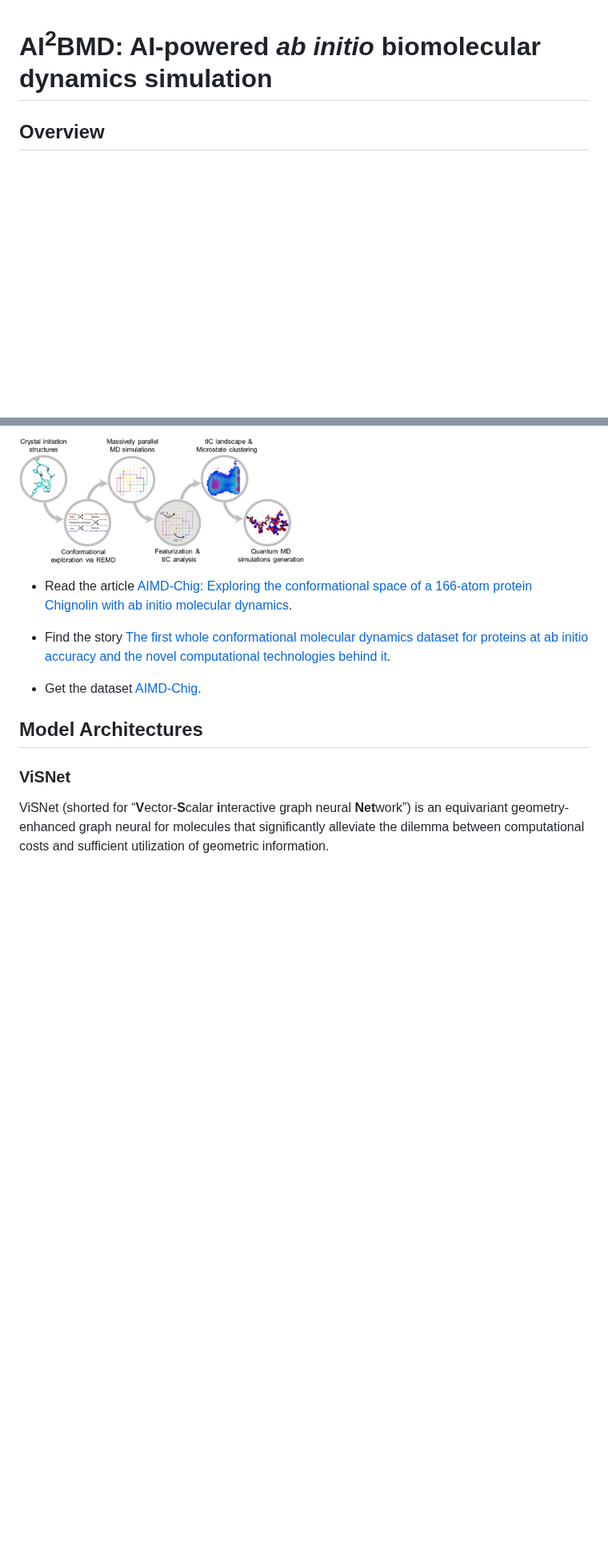
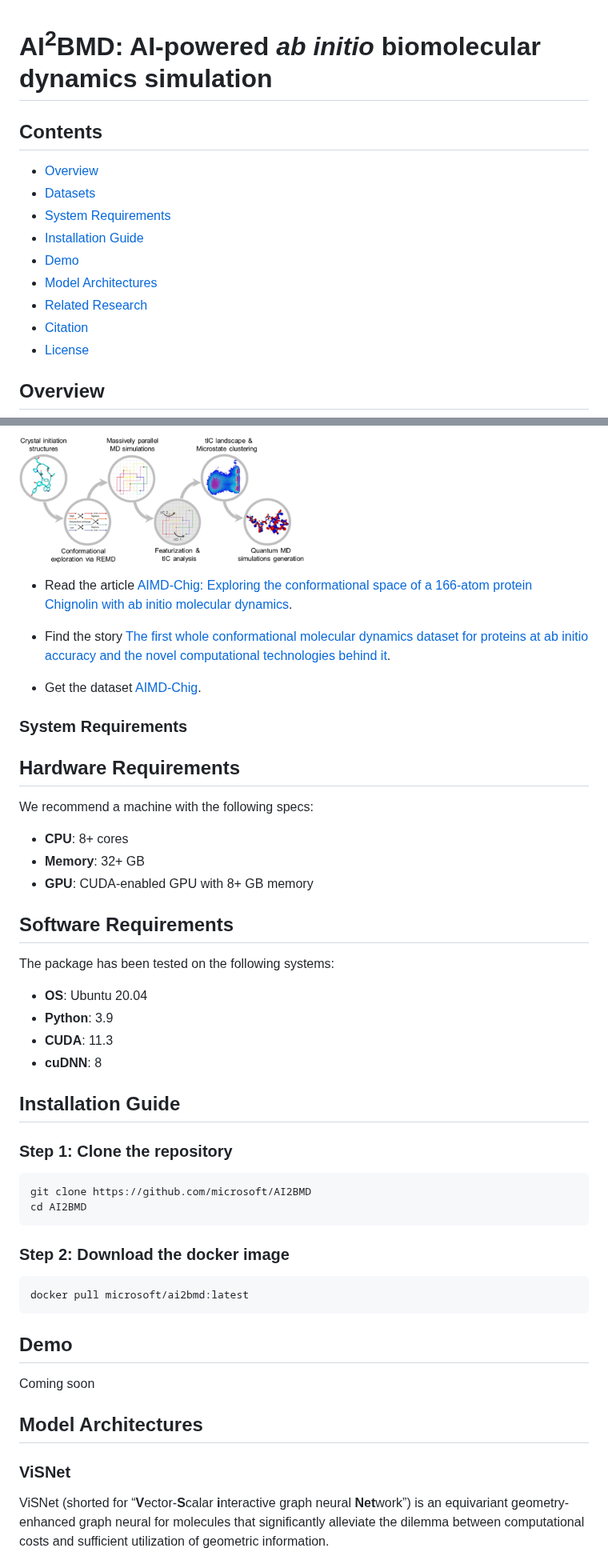
Before and after one commit to microsoft/AI2BMD, a Markdown page: README.md, 2 parts joined by grey strips. Shown at 80% size. Drawn GitHub-style; blank space fills up the shorter version.

````diff
--- a/README.md
+++ b/README.md
@@ -1,4 +1,16 @@
 # AI<sup>2</sup>BMD: AI-powered *ab initio* biomolecular dynamics simulation
+
+## Contents
+
+- [Overview](#overview)
+- [Datasets](#datasets)
+- [System Requirements](#system-requirements)
+- [Installation Guide](#installation-guide)
+- [Demo](#demo)
+- [Model Architectures](#model-architectures)
+- [Related Research](#ai2bmd-related-research)
+- [Citation](#citation)
+- [License](#license)
 
 ## Overview
 
@@ -19,6 +31,42 @@ The whole comformation MD dataset for proteins calculated at Density Functional
 - Find the story [The first whole conformational molecular dynamics dataset for proteins at ab initio accuracy and the novel computational technologies behind it](https://bioengineeringcommunity.nature.com/posts/aimd-chig-exploring-the-conformational-space-of-proteins-at-dft-level).
 
 - Get the dataset [AIMD-Chig](https://figshare.com/articles/dataset/_strong_AIMD-Chig_exploring_the_conformational_space_of_166-atom_protein_strong_em_strong_Chignolin_strong_em_strong_with_strong_em_strong_ab_initio_strong_em_strong_molecular_dynamics_strong_/22786730).
+
+### System Requirements
+
+## Hardware Requirements
+
+We recommend a machine with the following specs:
+
+- **CPU**: 8+ cores
+- **Memory**: 32+ GB
+- **GPU**: CUDA-enabled GPU with 8+ GB memory
+
+## Software Requirements
+
+The package has been tested on the following systems:
+
+- **OS**: Ubuntu 20.04
+- **Python**: 3.9
+- **CUDA**: 11.3
+- **cuDNN**: 8
+
+## Installation Guide
+
+### Step 1: Clone the repository
+```bash
+git clone https://github.com/microsoft/AI2BMD
+cd AI2BMD
+```
+
+### Step 2: Download the docker image
+```bash
+docker pull microsoft/ai2bmd:latest
+```
+
+## Demo
+
+Coming soon
 
 ## Model Architectures
 
````
Also changed, not shown: other parts of README.md (+2 -2 lines).
